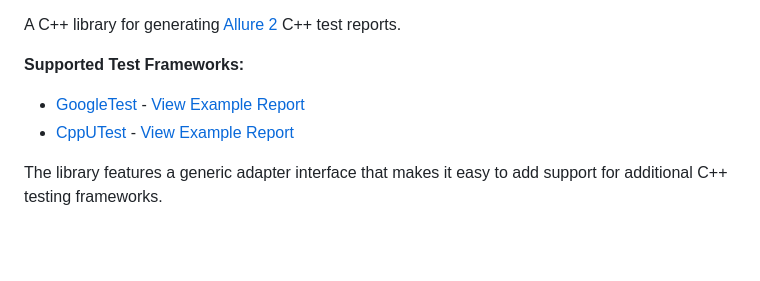
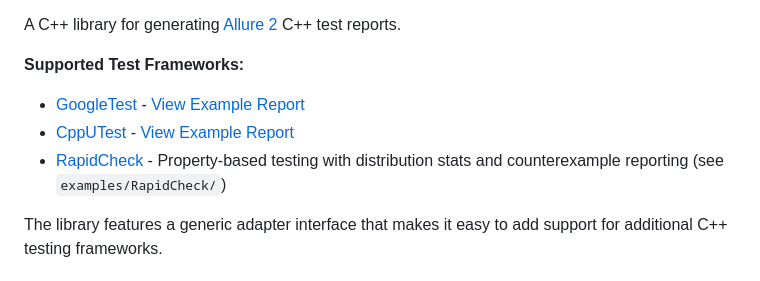
Before and after one commit to sibkru/allure-cpp, a Markdown page: README.md, the part around the change. Rendered like a GitHub page; blank space fills up the shorter version.

Commit message:
docs: add RapidCheck to supported frameworks in README

```diff
--- a/README.md
+++ b/README.md
@@ -8,6 +8,7 @@ A C++ library for generating [Allure 2](https://docs.qameta.io/allure/) C++ test
 **Supported Test Frameworks:**
 - [GoogleTest](https://github.com/google/googletest) - [View Example Report](https://sibkru.github.io/allure-cpp/googletest-example/)
 - [CppUTest](https://cpputest.github.io/) - [View Example Report](https://sibkru.github.io/allure-cpp/cpputest-example/)
+- [RapidCheck](https://github.com/emil-e/rapidcheck) - Property-based testing with distribution stats and counterexample reporting (see `examples/RapidCheck/`)
 
 The library features a generic adapter interface that makes it easy to add support for additional C++ testing frameworks.
 
```
